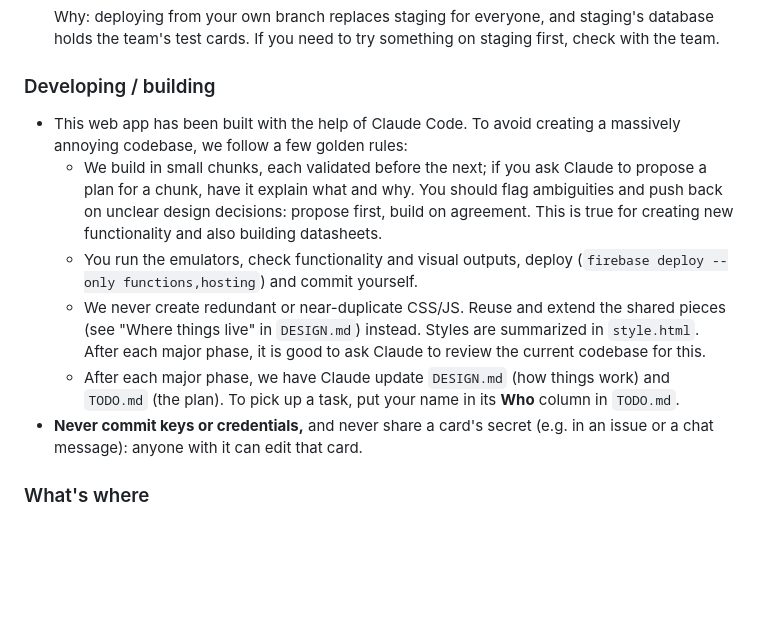
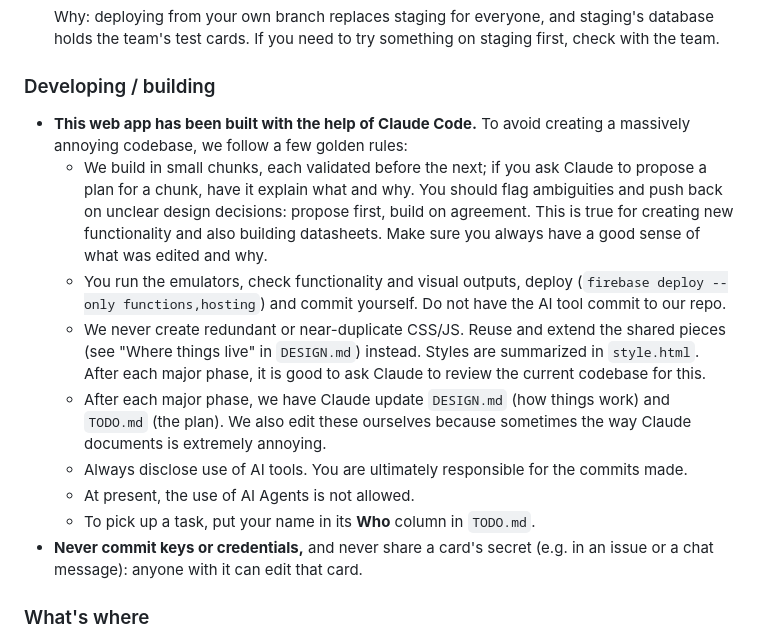
Before and after one commit to crowcards/crowweb, a Markdown page: README.md, the part around the change. Rendered like a GitHub page; blank space fills up the shorter version.

Commit message:
Revise development guidelines in README.md
Updated guidelines for using Claude Code and clarified responsibilities regarding AI tool usage.

```diff
--- a/README.md
+++ b/README.md
@@ -58,11 +58,14 @@ The local database starts empty each time. To keep your test cards between runs,
 
 ### Developing / building
 
-- This web app has been built with the help of Claude Code. To avoid creating a massively annoying codebase, we follow a few golden rules:
-    - We build in small chunks, each validated before the next; if you ask Claude to propose a plan for a chunk, have it explain what and why. You should flag ambiguities and push back on unclear design decisions: propose first, build on agreement. This is true for creating new functionality and also building datasheets.
-    - You run the emulators, check functionality and visual outputs, deploy (`firebase deploy --only functions,hosting`) and commit yourself.
+- **This web app has been built with the help of Claude Code.** To avoid creating a massively annoying codebase, we follow a few golden rules:
+    - We build in small chunks, each validated before the next; if you ask Claude to propose a plan for a chunk, have it explain what and why. You should flag ambiguities and push back on unclear design decisions: propose first, build on agreement. This is true for creating new functionality and also building datasheets. Make sure you always have a good sense of what was edited and why.
+    - You run the emulators, check functionality and visual outputs, deploy (`firebase deploy --only functions,hosting`) and commit yourself. Do not have the AI tool commit to our repo.
     - We never create redundant or near-duplicate CSS/JS. Reuse and extend the shared pieces (see "Where things live" in `DESIGN.md`) instead. Styles are summarized in `style.html`. After each major phase, it is good to ask Claude to review the current codebase for this.
-    - After each major phase, we have Claude update `DESIGN.md` (how things work) and `TODO.md` (the plan). To pick up a task, put your name in its **Who** column in `TODO.md`.
+    - After each major phase, we have Claude update `DESIGN.md` (how things work) and `TODO.md` (the plan). We also edit these ourselves because sometimes the way Claude documents is extremely annoying.
+    - Always disclose use of AI tools. You are ultimately responsible for the commits made.
+    - At present, the use of AI Agents is not allowed.
+    - To pick up a task, put your name in its **Who** column in `TODO.md`.
 - **Never commit keys or credentials,** and never share a card's secret (e.g. in an issue or a chat message): anyone with it can edit that card.
 
 ### What's where
```
